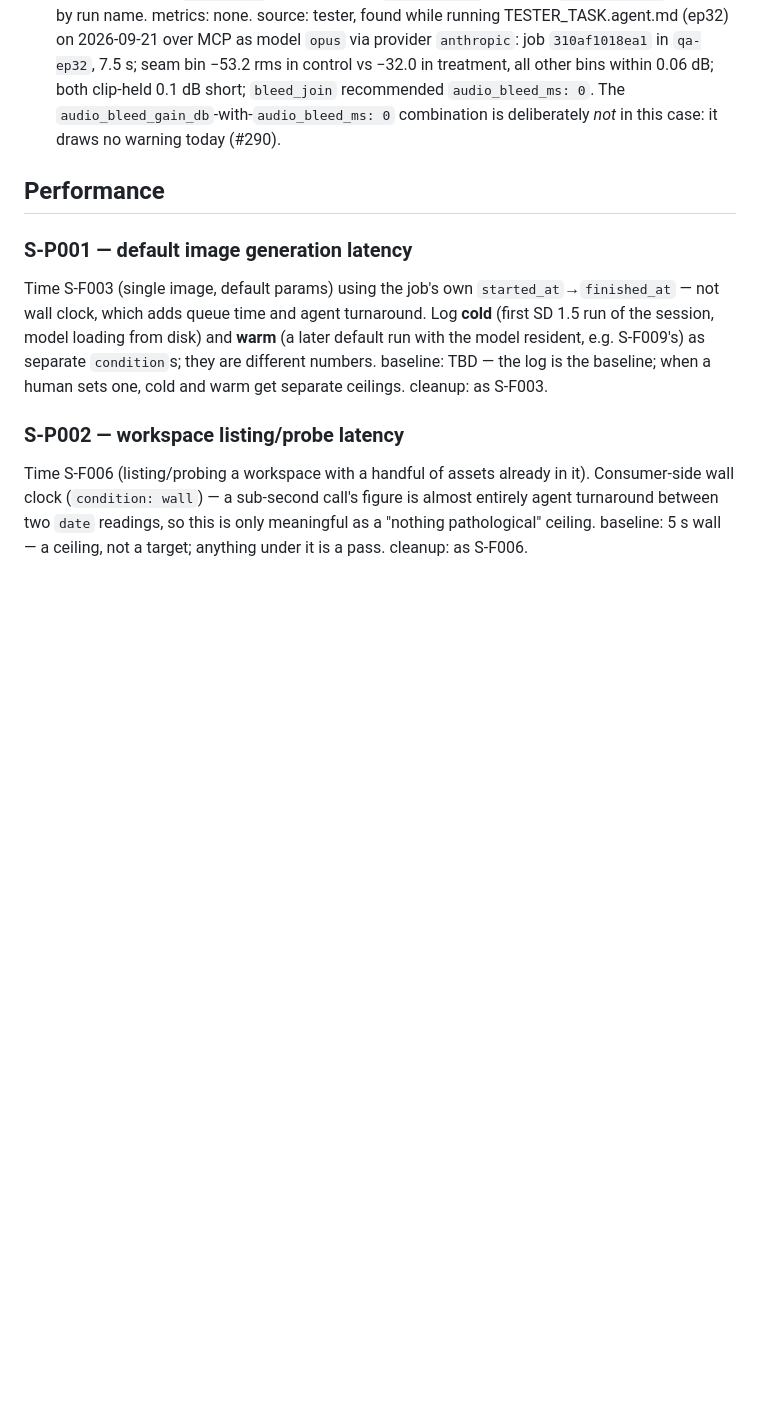
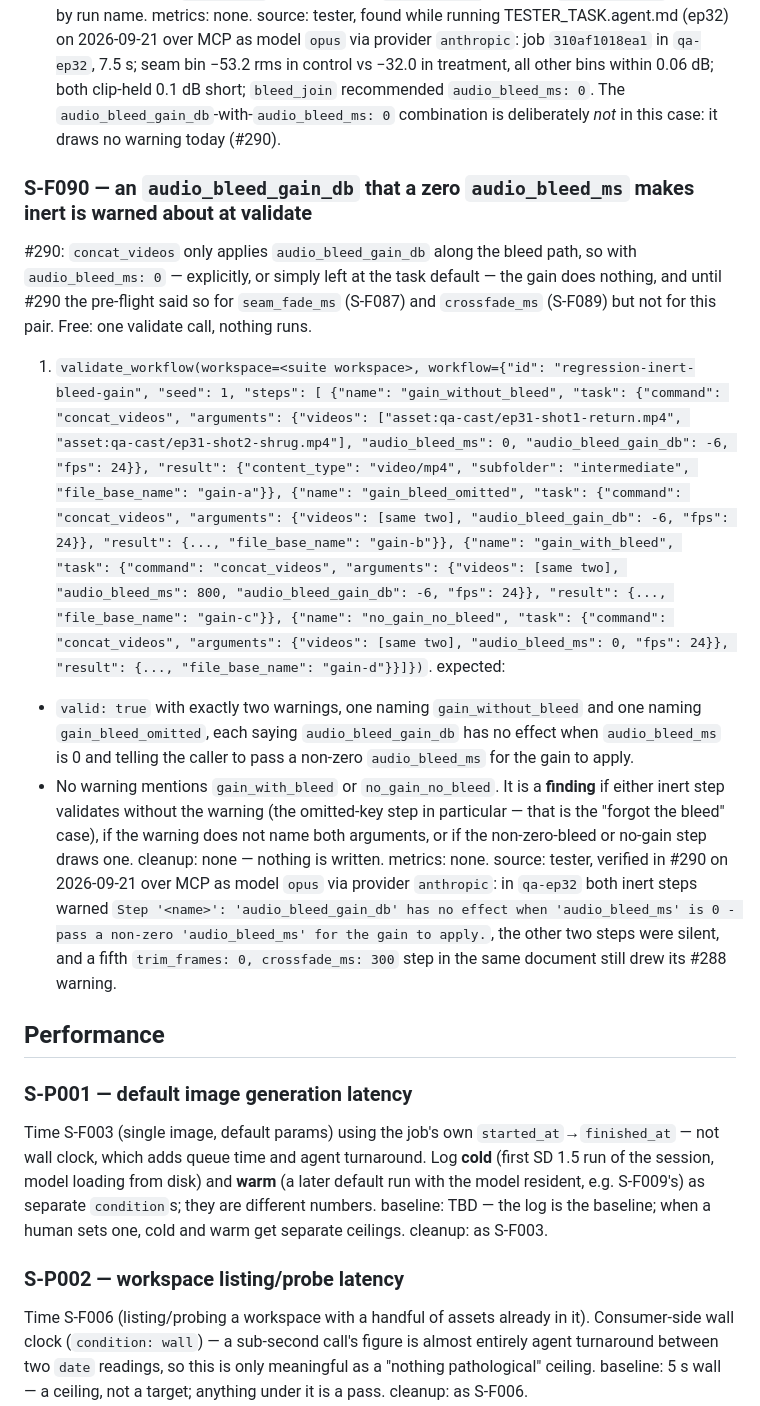
Before and after one commit to dkackman/harnest, a Markdown page: regression-suite-smoke.md, the part around the change. Drawn GitHub-style; blank space fills up the shorter version.

Commit message:
regression: tester added case (cycle 35)
Co-Authored-By: Claude (opus) <noreply@anthropic.com>

```diff
--- a/regression-suite-smoke.md
+++ b/regression-suite-smoke.md
@@ -2384,6 +2384,43 @@ clip-held 0.1 dB short; `bleed_join` recommended `audio_bleed_ms: 0`. The
 `audio_bleed_gain_db`-with-`audio_bleed_ms: 0` combination is deliberately *not* in
 this case: it draws no warning today (#290).
 
+### S-F090 — an `audio_bleed_gain_db` that a zero `audio_bleed_ms` makes inert is warned about at validate
+#290: `concat_videos` only applies `audio_bleed_gain_db` along the bleed path, so with
+`audio_bleed_ms: 0` — explicitly, or simply left at the task default — the gain does
+nothing, and until #290 the pre-flight said so for `seam_fade_ms` (S-F087) and
+`crossfade_ms` (S-F089) but not for this pair. Free: one validate call, nothing runs.
+1. `validate_workflow(workspace=<suite workspace>, workflow={"id":
+   "regression-inert-bleed-gain", "seed": 1, "steps": [
+   {"name": "gain_without_bleed", "task": {"command": "concat_videos", "arguments":
+   {"videos": ["asset:qa-cast/ep31-shot1-return.mp4", "asset:qa-cast/ep31-shot2-shrug.mp4"],
+   "audio_bleed_ms": 0, "audio_bleed_gain_db": -6, "fps": 24}}, "result":
+   {"content_type": "video/mp4", "subfolder": "intermediate", "file_base_name": "gain-a"}},
+   {"name": "gain_bleed_omitted", "task": {"command": "concat_videos", "arguments":
+   {"videos": [same two], "audio_bleed_gain_db": -6, "fps": 24}}, "result": {...,
+   "file_base_name": "gain-b"}},
+   {"name": "gain_with_bleed", "task": {"command": "concat_videos", "arguments":
+   {"videos": [same two], "audio_bleed_ms": 800, "audio_bleed_gain_db": -6, "fps": 24}},
+   "result": {..., "file_base_name": "gain-c"}},
+   {"name": "no_gain_no_bleed", "task": {"command": "concat_videos", "arguments":
+   {"videos": [same two], "audio_bleed_ms": 0, "fps": 24}}, "result": {...,
+   "file_base_name": "gain-d"}}]})`.
+expected:
+- `valid: true` with exactly two warnings, one naming `gain_without_bleed` and one
+  naming `gain_bleed_omitted`, each saying `audio_bleed_gain_db` has no effect when
+  `audio_bleed_ms` is 0 and telling the caller to pass a non-zero `audio_bleed_ms` for
+  the gain to apply.
+- No warning mentions `gain_with_bleed` or `no_gain_no_bleed`.
+It is a **finding** if either inert step validates without the warning (the omitted-key
+step in particular — that is the "forgot the bleed" case), if the warning does not name
+both arguments, or if the non-zero-bleed or no-gain step draws one.
+cleanup: none — nothing is written.
+metrics: none.
+source: tester, verified in #290 on 2026-09-21 over MCP as model `opus` via provider
+`anthropic`: in `qa-ep32` both inert steps warned `Step '<name>': 'audio_bleed_gain_db'
+has no effect when 'audio_bleed_ms' is 0 - pass a non-zero 'audio_bleed_ms' for the gain
+to apply.`, the other two steps were silent, and a fifth `trim_frames: 0, crossfade_ms:
+300` step in the same document still drew its #288 warning.
+
 ## Performance
 
 ### S-P001 — default image generation latency
```
